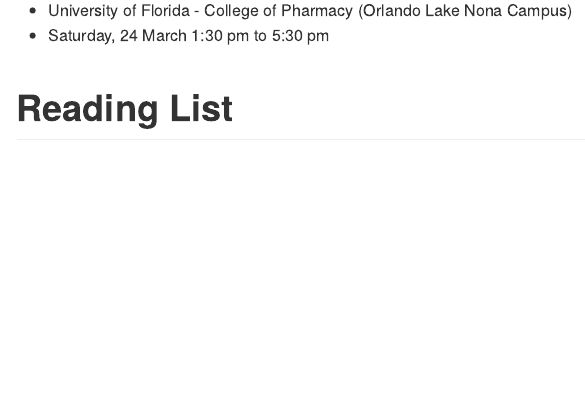
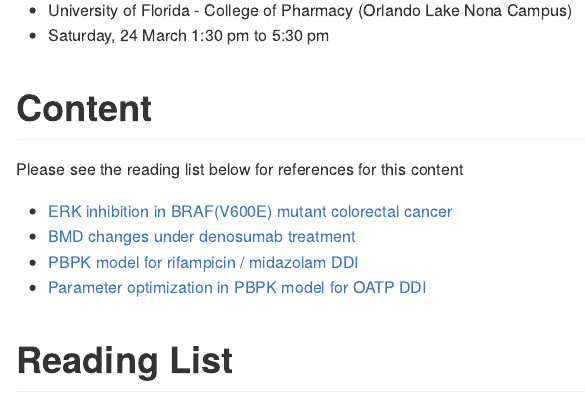
Before and after one commit to metrumresearchgroup/pbpk-qsp-mrgsolve, an R Markdown document (README.Rmd): the page in a window 1100 px wide, from 290 px down. The pictures show the output file README.md that the author committed with the source, drawn offline in the style of GitHub.

Commit message:
add content links to README

````diff
--- a/README.Rmd
+++ b/README.Rmd
@@ -56,12 +56,20 @@ ggplot(simddi, aes(time,Cmidazolam, col = factor(tx))) +
 
 ```
 
-
-
 # Location
 
 - University of Florida - College of Pharmacy (Orlando Lake Nona Campus)
 - Saturday, 24 March 1:30 pm to 5:30 pm
+
+# Content
+
+Please see the reading list below for references for this content
+
+- [ERK inhibition in BRAF(V600E) mutant colorectal cancer](docs/mapk_inhibitors_in_colorectal_cancer.md)
+- [BMD changes under denosumab treatment](docs/OpenBoneMin.md)
+- [PBPK model for rifampicin / midazolam DDI](docs/rifampicin_midazolam_ddi.md)
+- [Parameter optimization in PBPK model for OATP DDI](docs/oatp_ddi_optimization.md)
+
 
 # Reading List
 
````
Also changed, not shown: README.md.
